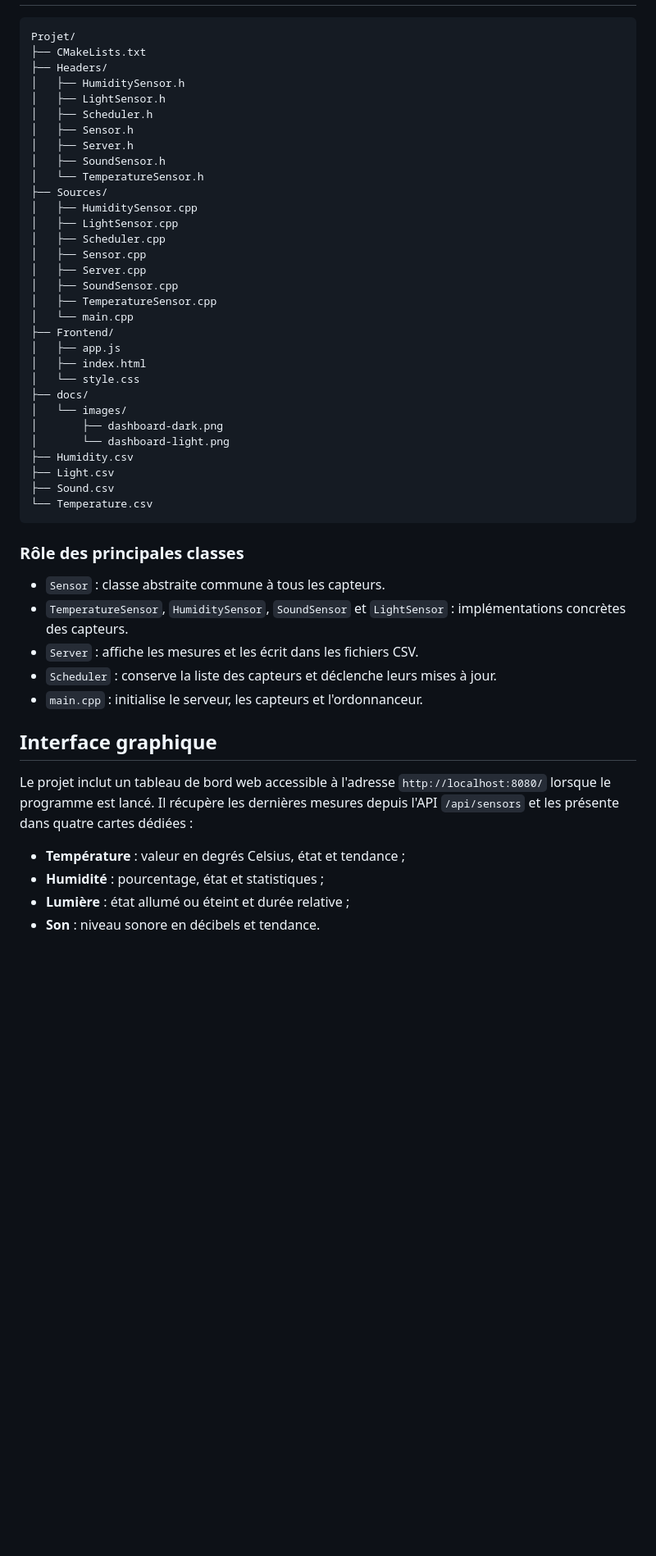
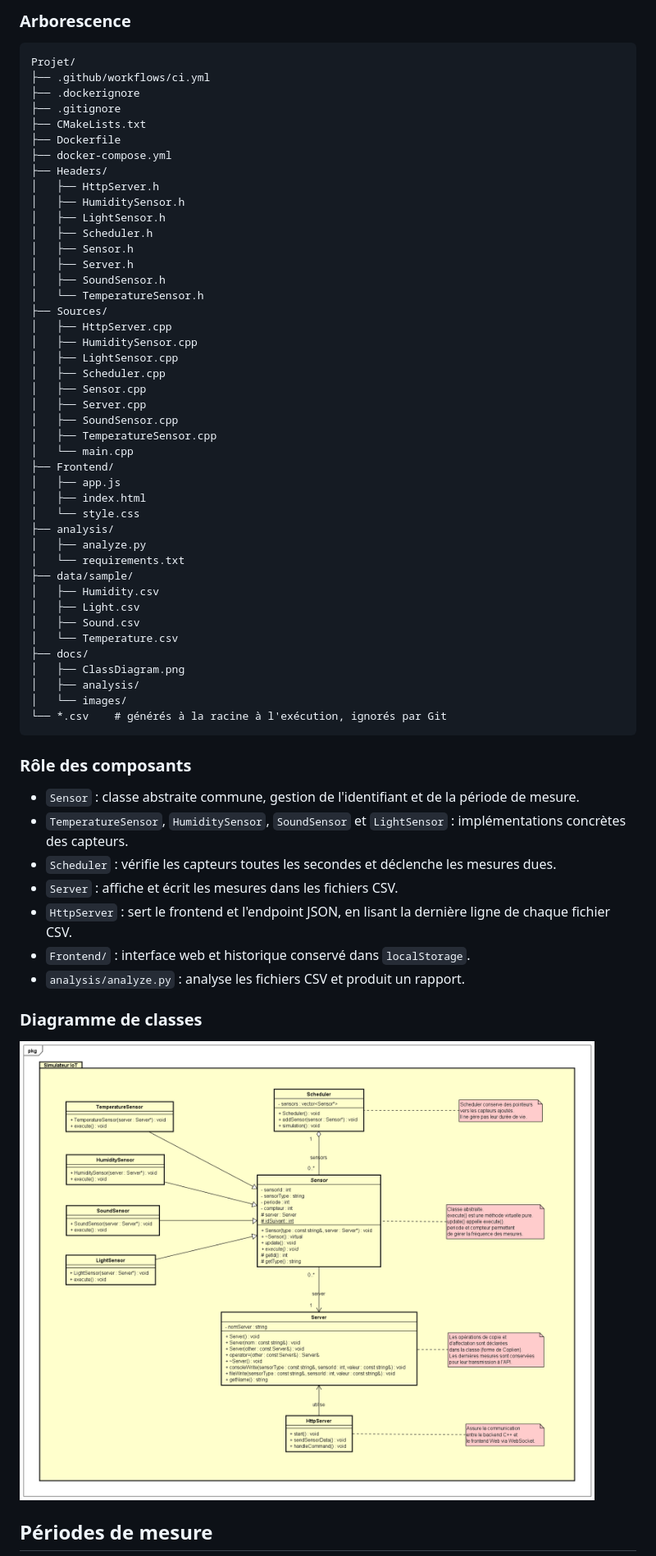
Before and after one commit to DoubabiAli/Projet-de-simulation-en-Cpp, a Markdown page: README.md, the part around one of its changes. Shown at 82% size. Drawn GitHub-style; pictures changed too: docs/ClassDiagram.png (added); blank space fills up the shorter version.

Commit message:
docs: complete README with architecture, API, analysis, Docker and CI

````diff
--- a/README.md
+++ b/README.md
@@ -24,7 +56,15 @@ fichiers CSV.
+### Arborescence
+
 ```text
 Projet/
+├── .github/workflows/ci.yml
+├── .dockerignore
+├── .gitignore
 ├── CMakeLists.txt
+├── Dockerfile
+├── docker-compose.yml
 ├── Headers/
+│   ├── HttpServer.h
 │   ├── HumiditySensor.h
 │   ├── LightSensor.h
 │   ├── Scheduler.h
@@ -33,6 +73,7 @@ Projet/
 │   ├── SoundSensor.h
 │   └── TemperatureSensor.h
 ├── Sources/
+│   ├── HttpServer.cpp
 │   ├── HumiditySensor.cpp
 │   ├── LightSensor.cpp
 │   ├── Scheduler.cpp
@@ -45,35 +86,38 @@ Projet/
 │   ├── app.js
 │   ├── index.html
 │   └── style.css
+├── analysis/
+│   ├── analyze.py
+│   └── requirements.txt
+├── data/sample/
+│   ├── Humidity.csv
+│   ├── Light.csv
+│   ├── Sound.csv
+│   └── Temperature.csv
 ├── docs/
+│   ├── ClassDiagram.png
+│   ├── analysis/
 │   └── images/
-│       ├── dashboard-dark.png
-│       └── dashboard-light.png
-├── Humidity.csv
-├── Light.csv
-├── Sound.csv
-└── Temperature.csv
+└── *.csv    # générés à la racine à l'exécution, ignorés par Git
 ```
 
-### Rôle des principales classes
+### Rôle des composants
 
-- `Sensor` : classe abstraite commune à tous les capteurs.
+- `Sensor` : classe abstraite commune, gestion de l'identifiant et de la
+  période de mesure.
 - `TemperatureSensor`, `HumiditySensor`, `SoundSensor` et `LightSensor` :
   implémentations concrètes des capteurs.
-- `Server` : affiche les mesures et les écrit dans les fichiers CSV.
-- `Scheduler` : conserve la liste des capteurs et déclenche leurs mises à
-  jour.
-- `main.cpp` : initialise le serveur, les capteurs et l'ordonnanceur.
+- `Scheduler` : vérifie les capteurs toutes les secondes et déclenche les
+  mesures dues.
+- `Server` : affiche et écrit les mesures dans les fichiers CSV.
+- `HttpServer` : sert le frontend et l'endpoint JSON, en lisant la dernière
+  ligne de chaque fichier CSV.
+- `Frontend/` : interface web et historique conservé dans `localStorage`.
+- `analysis/analyze.py` : analyse les fichiers CSV et produit un rapport.
 
-## Interface graphique
+### Diagramme de classes
 
-Le projet inclut un tableau de bord web accessible à l'adresse
-`http://localhost:8080/` lorsque le programme est lancé. Il récupère les
-dernières mesures depuis l'API `/api/sensors` et les présente dans quatre
-cartes dédiées :
+![Diagramme de classes](docs/ClassDiagram.png)
 
-- **Température** : valeur en degrés Celsius, état et tendance ;
-- **Humidité** : pourcentage, état et statistiques ;
-- **Lumière** : état allumé ou éteint et durée relative ;
-- **Son** : niveau sonore en décibels et tendance.
+## Périodes de mesure
 
````
Also changed, not shown: other parts of README.md (+251 -78 lines).
